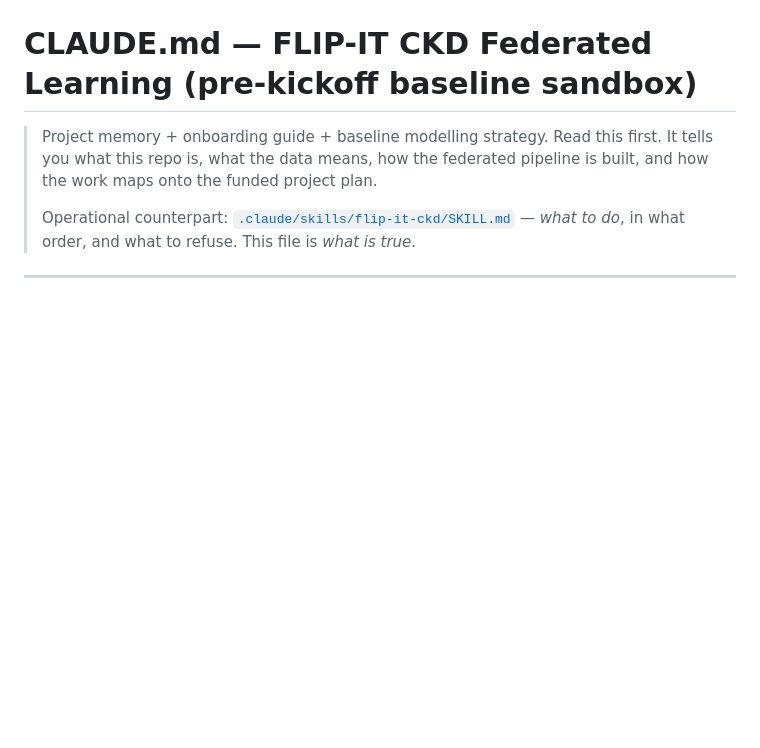
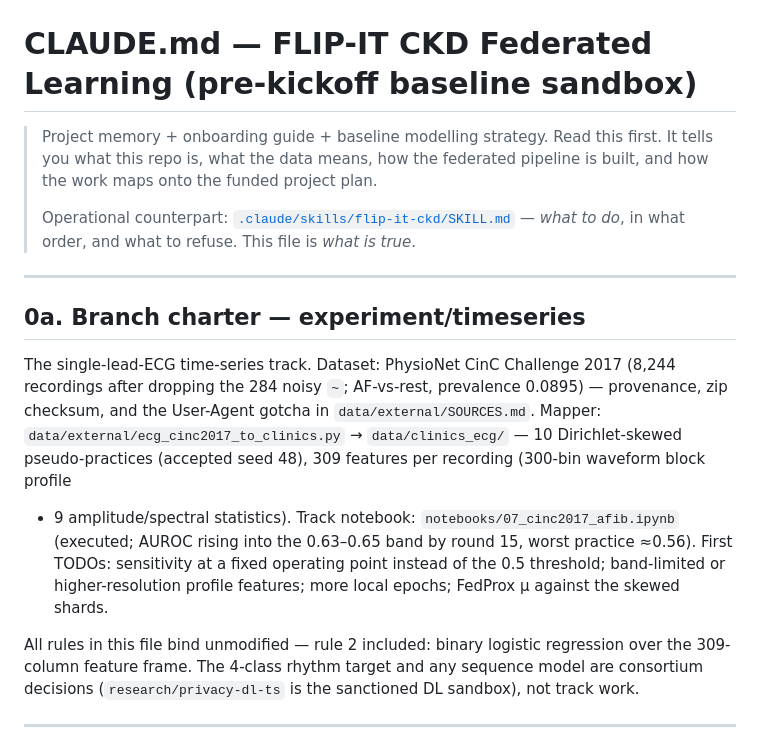
Before and after one commit to andytai7/FL-CKD-Flower, a Markdown page: CLAUDE.md, the part around the change. GitHub-like rendering; blank space fills up the shorter version.

Commit message:
experiment/timeseries: branch charter in CLAUDE.md

```diff
--- a/CLAUDE.md
+++ b/CLAUDE.md
@@ -6,6 +6,24 @@
 >
 > Operational counterpart: [`.claude/skills/flip-it-ckd/SKILL.md`](.claude/skills/flip-it-ckd/SKILL.md)
 > — *what to do*, in what order, and what to refuse. This file is *what is true*.
+
+---
+
+## 0a. Branch charter — experiment/timeseries
+
+The single-lead-ECG time-series track. Dataset: PhysioNet CinC Challenge 2017 (8,244 recordings
+after dropping the 284 noisy `~`; AF-vs-rest, prevalence 0.0895) — provenance, zip checksum, and
+the User-Agent gotcha in `data/external/SOURCES.md`. Mapper:
+`data/external/ecg_cinc2017_to_clinics.py` → `data/clinics_ecg/` — 10 Dirichlet-skewed
+pseudo-practices (accepted seed 48), 309 features per recording (300-bin waveform block profile
++ 9 amplitude/spectral statistics). Track notebook: `notebooks/07_cinc2017_afib.ipynb`
+(executed; AUROC rising into the 0.63–0.65 band by round 15, worst practice ≈0.56). First
+TODOs: sensitivity at a fixed operating point instead of the 0.5 threshold; band-limited or
+higher-resolution profile features; more local epochs; FedProx μ against the skewed shards.
+
+All rules in this file bind unmodified — rule 2 included: binary logistic regression over the
+309-column feature frame. The 4-class rhythm target and any sequence model are consortium
+decisions (`research/privacy-dl-ts` is the sanctioned DL sandbox), not track work.
 
 ---
 
```
